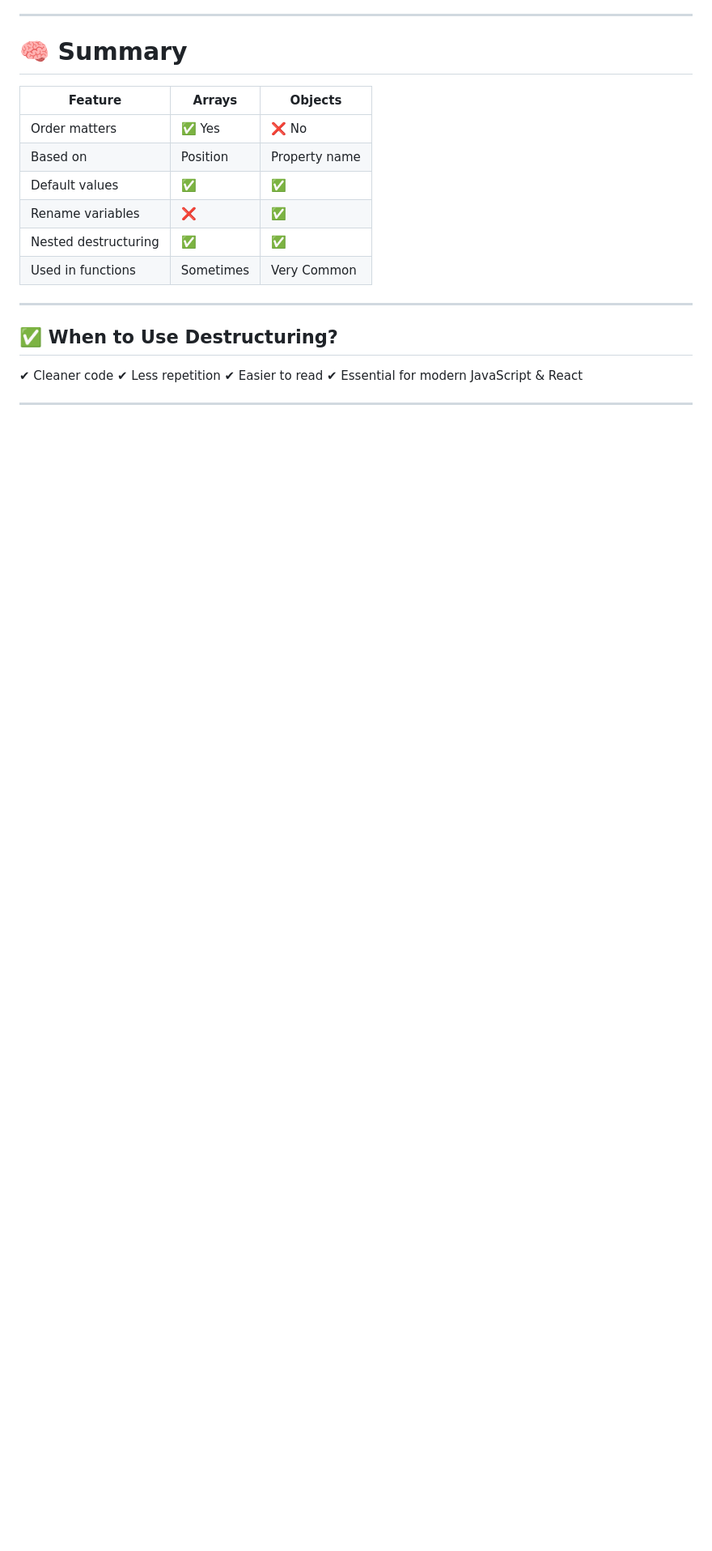
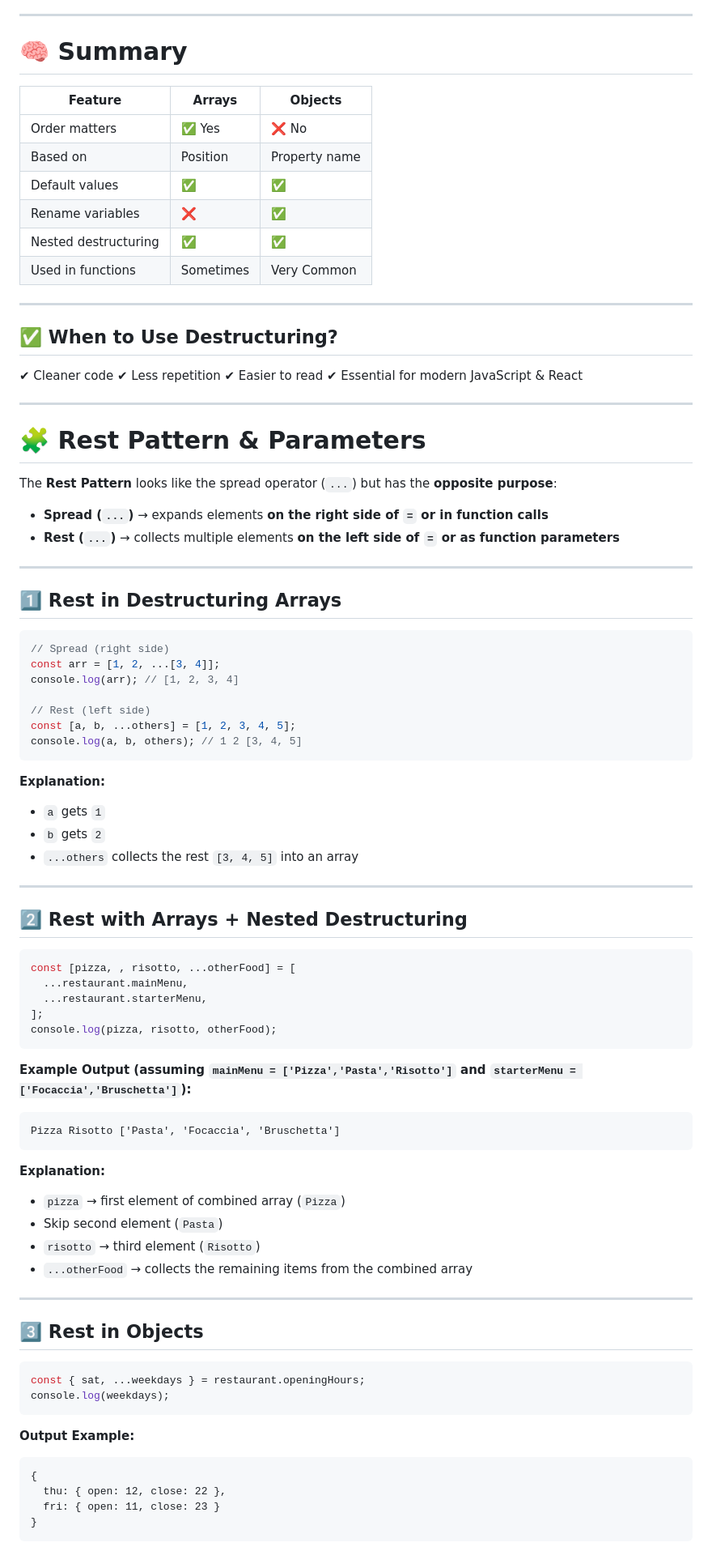
Before and after one commit to LinSchmitz/javaScriptExcersise, a Markdown page: Data-Structures-Operators/README.md, the part around one of its changes. Shown at 81% size. Drawn GitHub-style; blank space fills up the shorter version.

Commit message:
Added data-structure

````diff
--- a/Data-Structures-Operators/README.md
+++ b/Data-Structures-Operators/README.md
@@ -219,3 +219,74 @@ This pattern is heavily used in React props and modern APIs.
 ✔ Essential for modern JavaScript & React
 
 ---
+
+# 🧩 Rest Pattern & Parameters
+
+The **Rest Pattern** looks like the spread operator (`...`) but has the **opposite purpose**:
+
+- **Spread (`...`)** → expands elements **on the right side of `=` or in function calls**
+- **Rest (`...`)** → collects multiple elements **on the left side of `=` or as function parameters**
+
+---
+
+## 1️⃣ Rest in Destructuring Arrays
+
+```js
+// Spread (right side)
+const arr = [1, 2, ...[3, 4]];
+console.log(arr); // [1, 2, 3, 4]
+
+// Rest (left side)
+const [a, b, ...others] = [1, 2, 3, 4, 5];
+console.log(a, b, others); // 1 2 [3, 4, 5]
+```
+
+**Explanation:**
+
+- `a` gets `1`
+- `b` gets `2`
+- `...others` collects the rest `[3, 4, 5]` into an array
+
+---
+
+## 2️⃣ Rest with Arrays + Nested Destructuring
+
+```js
+const [pizza, , risotto, ...otherFood] = [
+  ...restaurant.mainMenu,
+  ...restaurant.starterMenu,
+];
+console.log(pizza, risotto, otherFood);
+```
+
+**Example Output (assuming `mainMenu = ['Pizza','Pasta','Risotto']` and `starterMenu = ['Focaccia','Bruschetta']`):**
+
+```
+Pizza Risotto ['Pasta', 'Focaccia', 'Bruschetta']
+```
+
+**Explanation:**
+
+- `pizza` → first element of combined array (`Pizza`)
+- Skip second element (`Pasta`)
+- `risotto` → third element (`Risotto`)
+- `...otherFood` → collects the remaining items from the combined array
+
+---
+
+## 3️⃣ Rest in Objects
+
+```js
+const { sat, ...weekdays } = restaurant.openingHours;
+console.log(weekdays);
+```
+
+**Output Example:**
+
+```
+{
+  thu: { open: 12, close: 22 },
+  fri: { open: 11, close: 23 }
+}
+```
+
````
Also changed, not shown: other parts of Data-Structures-Operators/README.md (+59 -0 lines).
